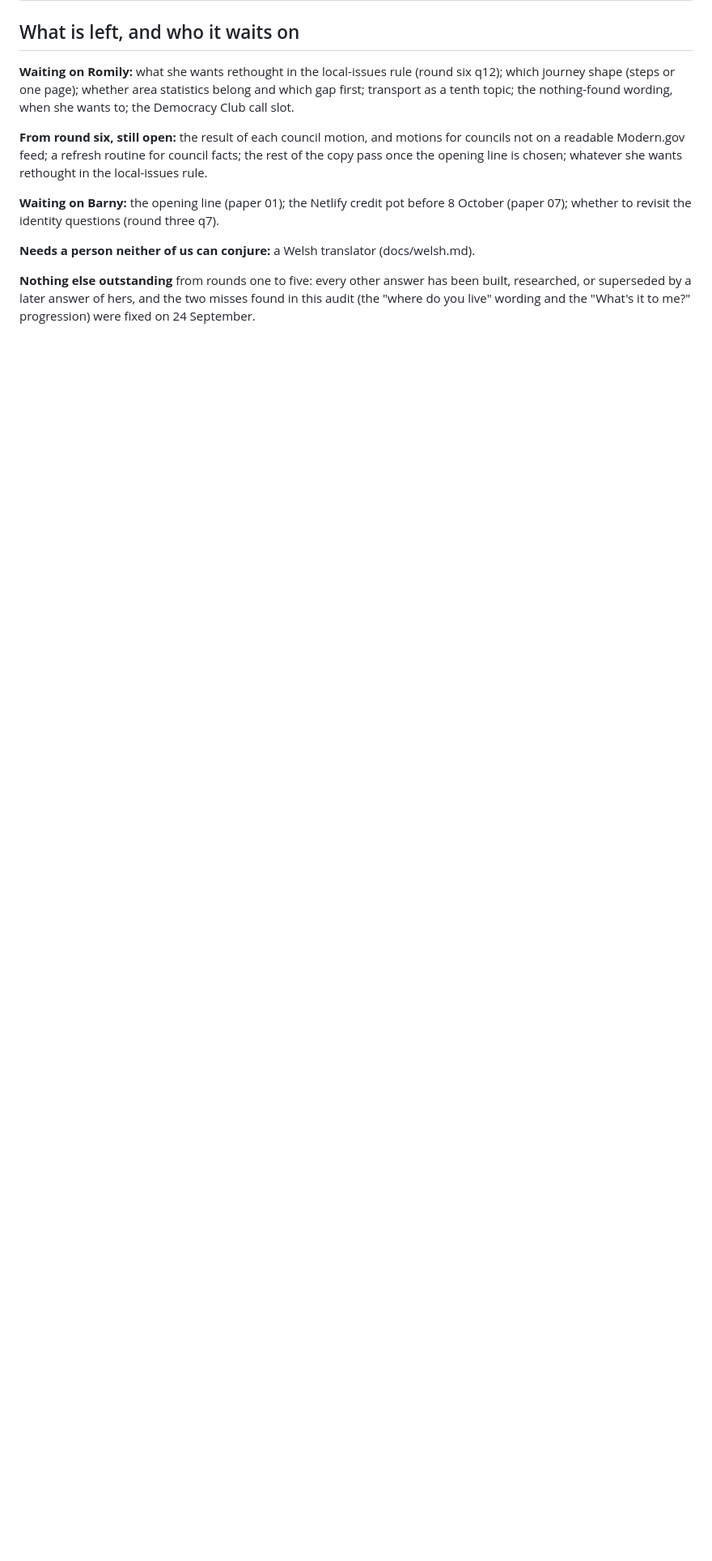
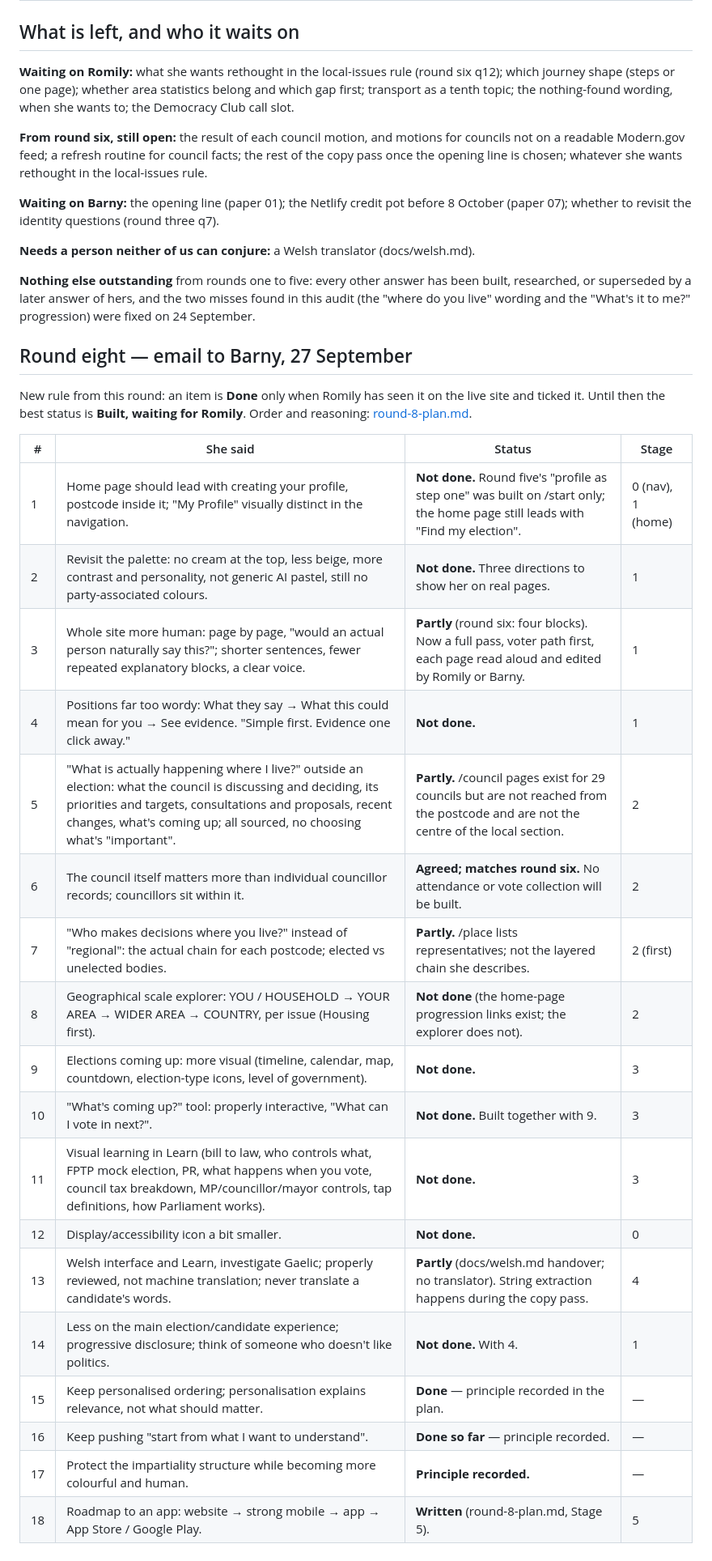
Before and after one commit to highlyvisual/voter-app, a Markdown page: docs/romily/feedback-log.md, the part around the change. Shown at 81% size. Drawn GitHub-style; blank space fills up the shorter version.

```diff
--- a/docs/romily/feedback-log.md
+++ b/docs/romily/feedback-log.md
@@ -132,3 +132,28 @@ Status key: **Done** · **Done, her way changed later** · **Partly** · **Waiti
 **Needs a person neither of us can conjure:** a Welsh translator (docs/welsh.md).
 
 **Nothing else outstanding** from rounds one to five: every other answer has been built, researched, or superseded by a later answer of hers, and the two misses found in this audit (the "where do you live" wording and the "What's it to me?" progression) were fixed on 24 September.
+
+## Round eight — email to Barny, 27 September
+
+New rule from this round: an item is **Done** only when Romily has seen it on the live site and ticked it. Until then the best status is **Built, waiting for Romily**. Order and reasoning: [round-8-plan.md](round-8-plan.md).
+
+| # | She said | Status | Stage |
+|---|---|---|---|
+| 1 | Home page should lead with creating your profile, postcode inside it; "My Profile" visually distinct in the navigation. | **Not done.** Round five's "profile as step one" was built on /start only; the home page still leads with "Find my election". | 0 (nav), 1 (home) |
+| 2 | Revisit the palette: no cream at the top, less beige, more contrast and personality, not generic AI pastel, still no party-associated colours. | **Not done.** Three directions to show her on real pages. | 1 |
+| 3 | Whole site more human: page by page, "would an actual person naturally say this?"; shorter sentences, fewer repeated explanatory blocks, a clear voice. | **Partly** (round six: four blocks). Now a full pass, voter path first, each page read aloud and edited by Romily or Barny. | 1 |
+| 4 | Positions far too wordy: What they say → What this could mean for you → See evidence. "Simple first. Evidence one click away." | **Not done.** | 1 |
+| 5 | "What is actually happening where I live?" outside an election: what the council is discussing and deciding, its priorities and targets, consultations and proposals, recent changes, what's coming up; all sourced, no choosing what's "important". | **Partly.** /council pages exist for 29 councils but are not reached from the postcode and are not the centre of the local section. | 2 |
+| 6 | The council itself matters more than individual councillor records; councillors sit within it. | **Agreed; matches round six.** No attendance or vote collection will be built. | 2 |
+| 7 | "Who makes decisions where you live?" instead of "regional": the actual chain for each postcode; elected vs unelected bodies. | **Partly.** /place lists representatives; not the layered chain she describes. | 2 (first) |
+| 8 | Geographical scale explorer: YOU / HOUSEHOLD → YOUR AREA → WIDER AREA → COUNTRY, per issue (Housing first). | **Not done** (the home-page progression links exist; the explorer does not). | 2 |
+| 9 | Elections coming up: more visual (timeline, calendar, map, countdown, election-type icons, level of government). | **Not done.** | 3 |
+| 10 | "What's coming up?" tool: properly interactive, "What can I vote in next?". | **Not done.** Built together with 9. | 3 |
+| 11 | Visual learning in Learn (bill to law, who controls what, FPTP mock election, PR, what happens when you vote, council tax breakdown, MP/councillor/mayor controls, tap definitions, how Parliament works). | **Not done.** | 3 |
+| 12 | Display/accessibility icon a bit smaller. | **Not done.** | 0 |
+| 13 | Welsh interface and Learn, investigate Gaelic; properly reviewed, not machine translation; never translate a candidate's words. | **Partly** (docs/welsh.md handover; no translator). String extraction happens during the copy pass. | 4 |
+| 14 | Less on the main election/candidate experience; progressive disclosure; think of someone who doesn't like politics. | **Not done.** With 4. | 1 |
+| 15 | Keep personalised ordering; personalisation explains relevance, not what should matter. | **Done** — principle recorded in the plan. | — |
+| 16 | Keep pushing "start from what I want to understand". | **Done so far** — principle recorded. | — |
+| 17 | Protect the impartiality structure while becoming more colourful and human. | **Principle recorded.** | — |
+| 18 | Roadmap to an app: website → strong mobile → app → App Store / Google Play. | **Written** (round-8-plan.md, Stage 5). | 5 |
```
Also changed, not shown: docs/romily/round-8-plan.md (added, +146 -0 lines).
